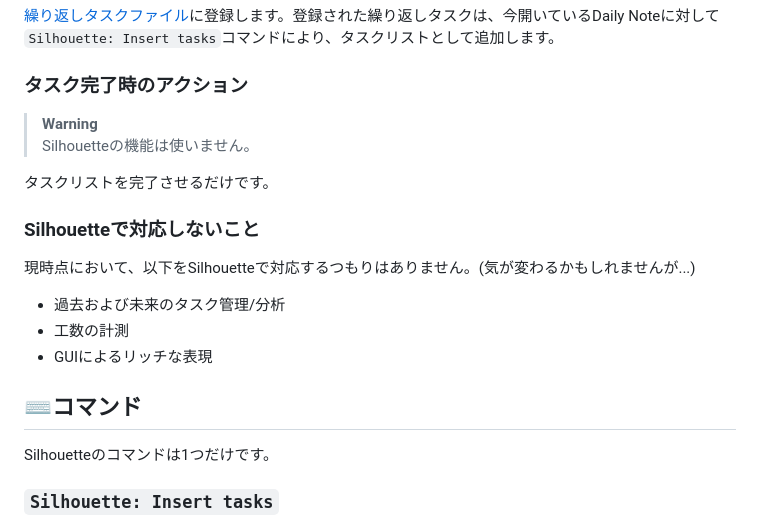
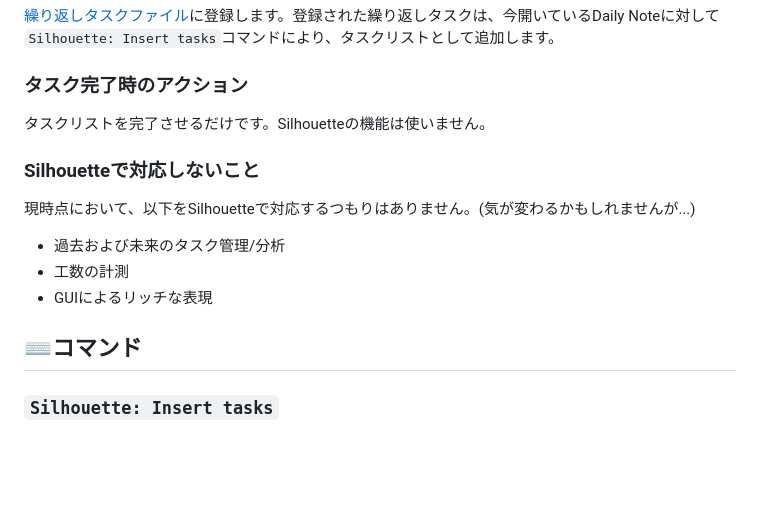
Before and after one commit to tadashi-aikawa/silhouette, a Markdown page: README.md, the part around one of its changes. Rendered like a GitHub page; blank space fills up the shorter version.

```diff
--- a/README.md
+++ b/README.md
@@ -67,10 +64,7 @@ Silhouetteでは、**タスクはDaily Noteにタスクリストとして管理
 
 ### タスク完了時のアクション
 
-> **Warning**
-> Silhouetteの機能は使いません。
-
-タスクリストを完了させるだけです。
+タスクリストを完了させるだけです。Silhouetteの機能は使いません。
 
 ### Silhouetteで対応しないこと
 
@@ -81,8 +75,6 @@ Silhouetteでは、**タスクはDaily Noteにタスクリストとして管理
 - GUIによるリッチな表現
 
 ## ⌨️コマンド
-
-Silhouetteのコマンドは1つだけです。
 
 ### `Silhouette: Insert tasks`
 
```
Also changed, not shown: other parts of README.md (+58 -6 lines), resources/push-timer.gif (added).
